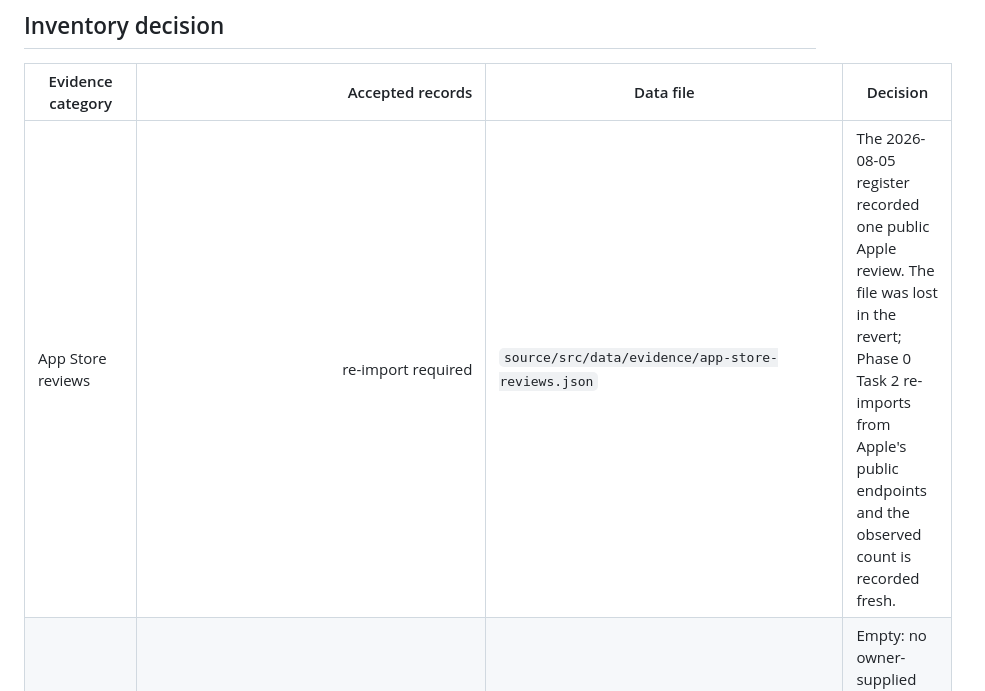
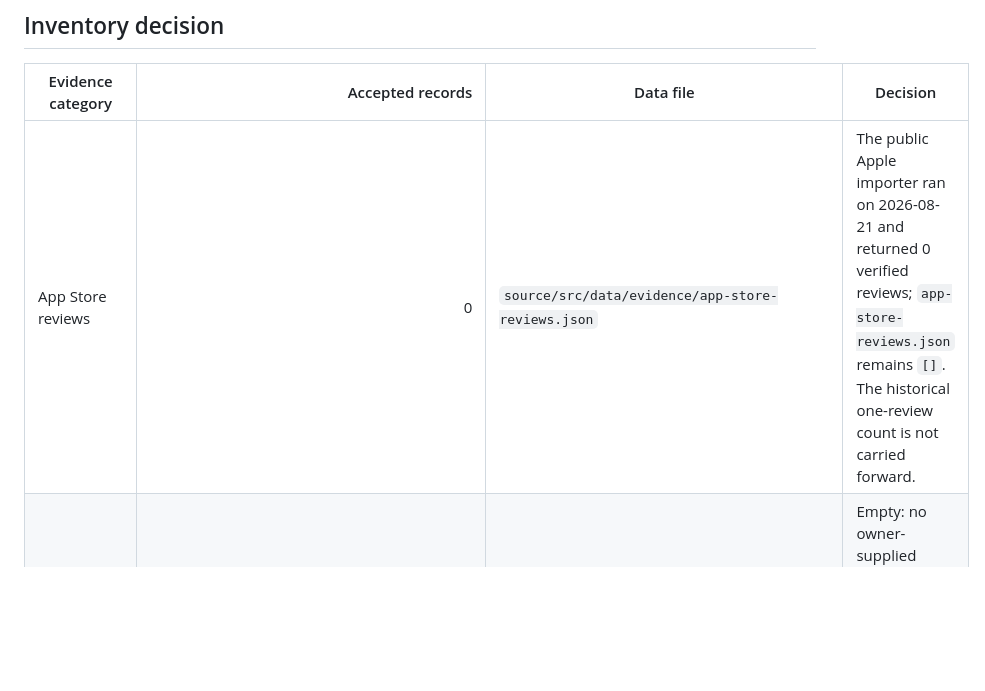
Before and after one commit to polmonta/polmonta.github.io, a Markdown page: managestate-seo-documents/03-operations/evidence-register.md, the part around the change. GitHub-like rendering; blank space fills up the shorter version.

Commit message:
docs(seo): record fresh App Store evidence count

```diff
--- a/managestate-seo-documents/03-operations/evidence-register.md
+++ b/managestate-seo-documents/03-operations/evidence-register.md
@@ -28,7 +28,7 @@ Two contract changes:
 
 | Evidence category | Accepted records | Data file | Decision |
 | --- | ---: | --- | --- |
-| App Store reviews | re-import required | `source/src/data/evidence/app-store-reviews.json` | The 2026-08-05 register recorded one public Apple review. The file was lost in the revert; Phase 0 Task 2 re-imports from Apple's public endpoints and the observed count is recorded fresh. |
+| App Store reviews | 0 | `source/src/data/evidence/app-store-reviews.json` | The public Apple importer ran on 2026-08-21 and returned 0 verified reviews; `app-store-reviews.json` remains `[]`. The historical one-review count is not carried forward. |
 | Customer testimonials | 0 | `source/src/data/evidence/customer-testimonials.json` | Empty: no owner-supplied source record or publication consent has been provided. |
 | Product claims | 3, verified at pinned commit `d51f6a208e96ddad3ba39e80aca37dc167182f8d` | `source/src/data/evidence/product-claims.json` | Accepted only for behaviour directly verified in the shipping app; each record carries the repository, commit, path, and lines. |
 | Screenshots | 0 | `source/src/data/evidence/screenshots.json` | Empty: no captured app version, provenance record, or approval date has been proven for any marketing image. |
```
